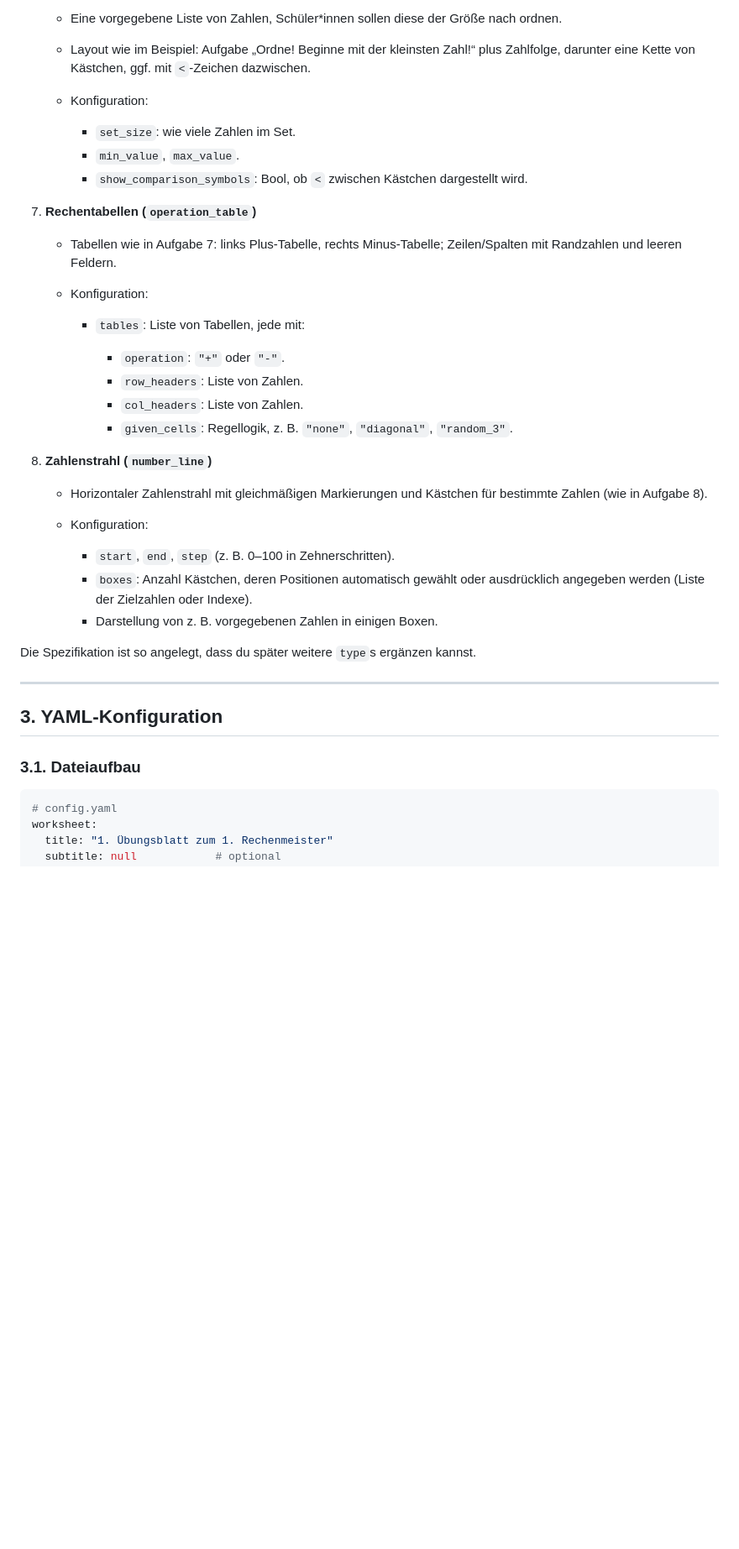
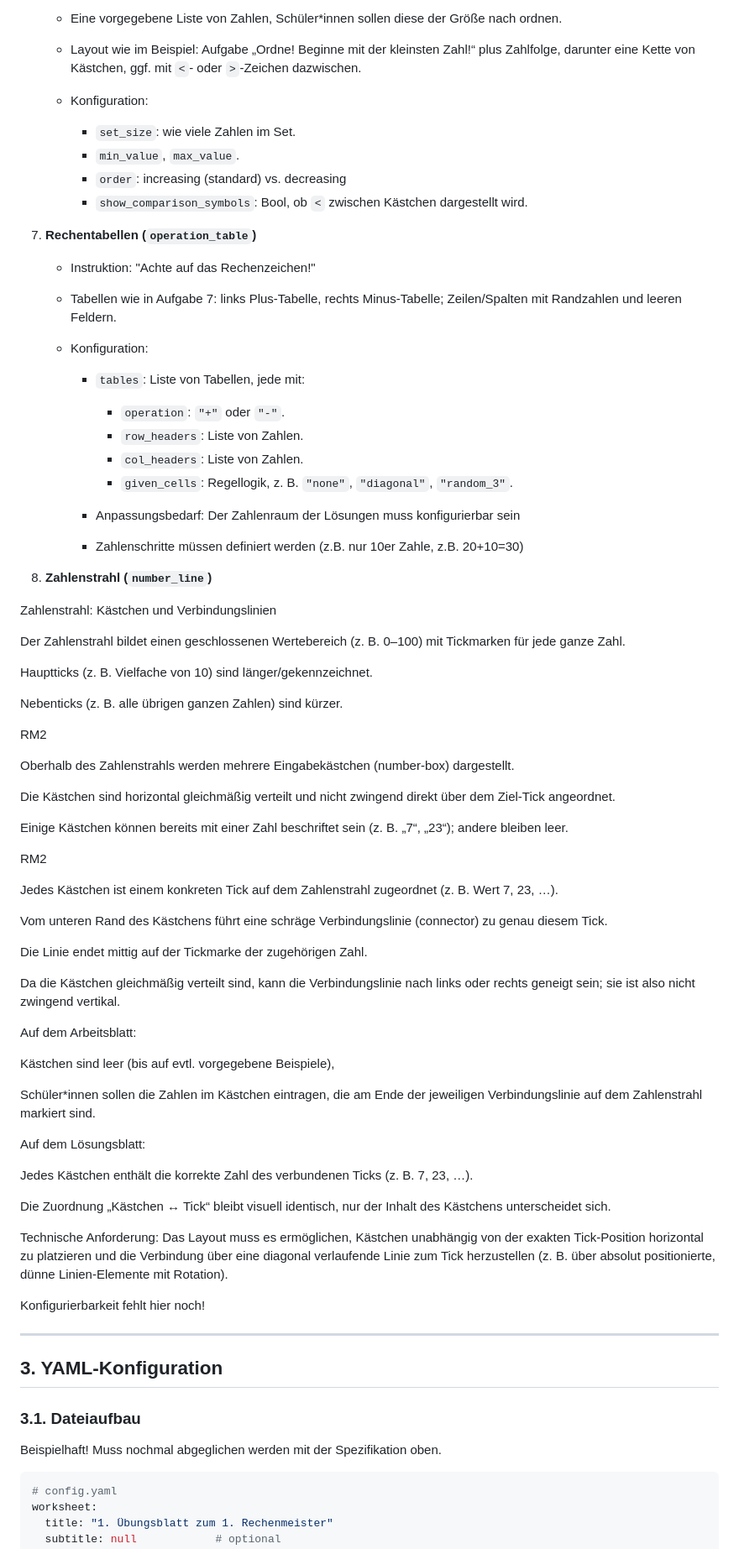
Before and after one commit to georgdcv/math-sheet-gen, a Markdown page: codex/specs/general.md, the part around one of its changes. Shown at 84% size. GitHub-like rendering; blank space fills up the shorter version.

````diff
--- a/codex/specs/general.md
+++ b/codex/specs/general.md
@@ -71,13 +74,15 @@ Jeder Aufgabentyp erhält einen internen `type`-Bezeichner.
    * Eine vorgegebene Liste von Zahlen, Schüler*innen sollen diese der Größe nach ordnen.
-   * Layout wie im Beispiel: Aufgabe „Ordne! Beginne mit der kleinsten Zahl!“ plus Zahlfolge, darunter eine Kette von Kästchen, ggf. mit `<`-Zeichen dazwischen.
+   * Layout wie im Beispiel: Aufgabe „Ordne! Beginne mit der kleinsten Zahl!“ plus Zahlfolge, darunter eine Kette von Kästchen, ggf. mit `<`- oder `>`-Zeichen dazwischen.
    * Konfiguration:
 
      * `set_size`: wie viele Zahlen im Set.
      * `min_value`, `max_value`.
+     * `order`: increasing (standard) vs. decreasing
      * `show_comparison_symbols`: Bool, ob `<` zwischen Kästchen dargestellt wird.
 
 7. **Rechentabellen (`operation_table`)**
 
+   * Instruktion: "Achte auf das Rechenzeichen!"
    * Tabellen wie in Aufgabe 7: links Plus-Tabelle, rechts Minus-Tabelle; Zeilen/Spalten mit Randzahlen und leeren Feldern.
    * Konfiguration:
 
@@ -88,22 +93,61 @@ Jeder Aufgabentyp erhält einen internen `type`-Bezeichner.
        * `col_headers`: Liste von Zahlen.
        * `given_cells`: Regellogik, z. B. `"none"`, `"diagonal"`, `"random_3"`.
 
+     * Anpassungsbedarf: Der Zahlenraum der Lösungen muss konfigurierbar sein
+     * Zahlenschritte müssen definiert werden (z.B. nur 10er Zahle, z.B. 20+10=30)
+
 8. **Zahlenstrahl (`number_line`)**
 
-   * Horizontaler Zahlenstrahl mit gleichmäßigen Markierungen und Kästchen für bestimmte Zahlen (wie in Aufgabe 8).
-   * Konfiguration:
+Zahlenstrahl: Kästchen und Verbindungslinien
 
-     * `start`, `end`, `step` (z. B. 0–100 in Zehnerschritten).
-     * `boxes`: Anzahl Kästchen, deren Positionen automatisch gewählt oder ausdrücklich angegeben werden (Liste der Zielzahlen oder Indexe).
-     * Darstellung von z. B. vorgegebenen Zahlen in einigen Boxen.
+Der Zahlenstrahl bildet einen geschlossenen Wertebereich (z. B. 0–100) mit Tickmarken für jede ganze Zahl.
 
-Die Spezifikation ist so angelegt, dass du später weitere `type`s ergänzen kannst.
+Hauptticks (z. B. Vielfache von 10) sind länger/gekennzeichnet.
+
+Nebenticks (z. B. alle übrigen ganzen Zahlen) sind kürzer.
+
+RM2
+
+Oberhalb des Zahlenstrahls werden mehrere Eingabekästchen (number-box) dargestellt.
+
+Die Kästchen sind horizontal gleichmäßig verteilt und nicht zwingend direkt über dem Ziel-Tick angeordnet.
+
+Einige Kästchen können bereits mit einer Zahl beschriftet sein (z. B. „7“, „23“); andere bleiben leer.
+
+RM2
+
+Jedes Kästchen ist einem konkreten Tick auf dem Zahlenstrahl zugeordnet (z. B. Wert 7, 23, …).
+
+Vom unteren Rand des Kästchens führt eine schräge Verbindungslinie (connector) zu genau diesem Tick.
+
+Die Linie endet mittig auf der Tickmarke der zugehörigen Zahl.
+
+Da die Kästchen gleichmäßig verteilt sind, kann die Verbindungslinie nach links oder rechts geneigt sein; sie ist also nicht zwingend vertikal.
+
+Auf dem Arbeitsblatt:
+
+Kästchen sind leer (bis auf evtl. vorgegebene Beispiele),
+
+Schüler*innen sollen die Zahlen im Kästchen eintragen, die am Ende der jeweiligen Verbindungslinie auf dem Zahlenstrahl markiert sind.
+
+Auf dem Lösungsblatt:
+
+Jedes Kästchen enthält die korrekte Zahl des verbundenen Ticks (z. B. 7, 23, …).
+
+Die Zuordnung „Kästchen ↔ Tick“ bleibt visuell identisch, nur der Inhalt des Kästchens unterscheidet sich.
+
+Technische Anforderung:
+Das Layout muss es ermöglichen, Kästchen unabhängig von der exakten Tick-Position horizontal zu platzieren und die Verbindung über eine diagonal verlaufende Linie zum Tick herzustellen (z. B. über absolut positionierte, dünne Linien-Elemente mit Rotation).
+
+Konfigurierbarkeit fehlt hier noch!
 
 ---
 
 ## 3. YAML-Konfiguration
 
 ### 3.1. Dateiaufbau
+
+Beispielhaft! Muss nochmal abgeglichen werden mit der Spezifikation oben.
 
 ```yaml
 # config.yaml
````
Also changed, not shown: other parts of codex/specs/general.md (+17 -46 lines).
